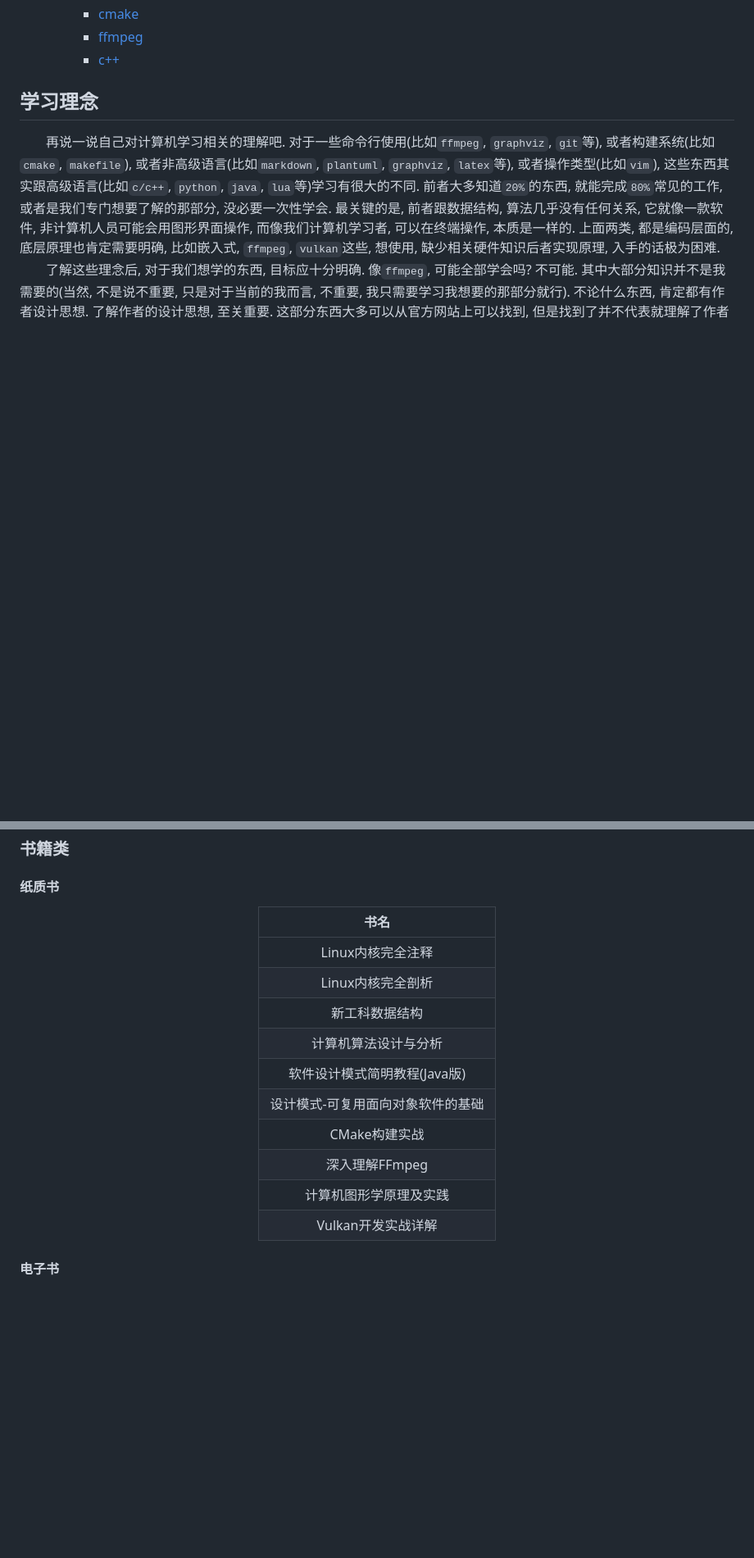
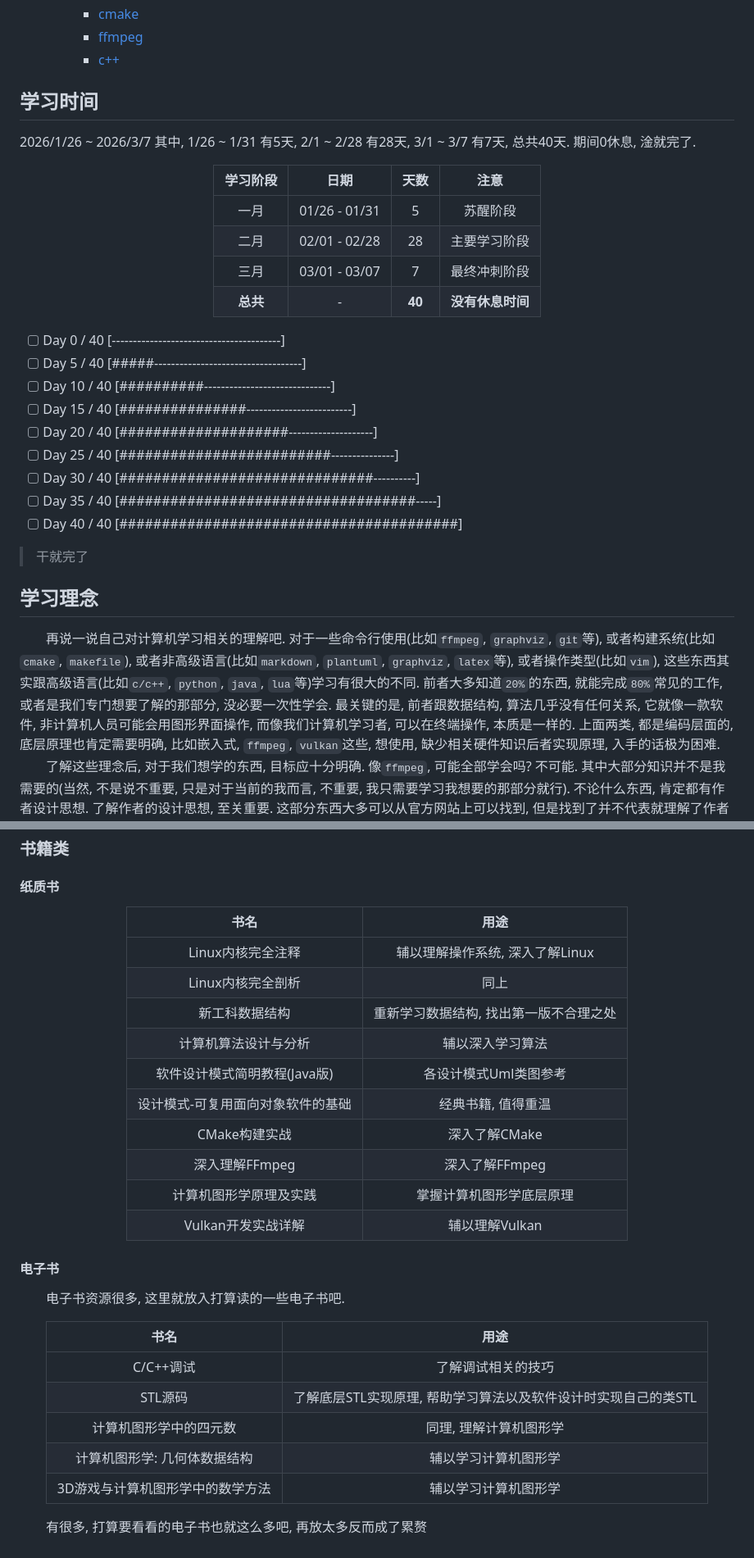
Before and after one commit to AlleyNorthward/Learning-Computers, a Markdown page: plan/plan.md, 2 parts joined by grey strips. Shown at 82% size. Drawn GitHub-style; blank space fills up the shorter version.

Commit message:
更新plan

```diff
--- a/plan/plan.md
+++ b/plan/plan.md
@@ -31,6 +32,32 @@
         - [ffmpeg](#ffmpeg)
         - [c++](#c++)
 
+## 学习时间
+2026/1/26 ~ 2026/3/7
+其中, 1/26 ~ 1/31 有5天, 2/1 ~ 2/28 有28天, 3/1 ~ 3/7 有7天, 总共40天. 期间0休息, 淦就完了.
+
+<div align = "center">
+
+|学习阶段|日期|天数|注意|
+|:---:|:---:|:---:|:---:|
+|一月|01/26 - 01/31|5|苏醒阶段|
+|二月|02/01 - 02/28|28|主要学习阶段|
+|三月|03/01 - 03/07|7|最终冲刺阶段|
+|**总共**| - | **40** |**没有休息时间**|
+
+</div>
+
+ - [ ] Day  0 / 40 [----------------------------------------]
+ - [ ] Day  5 / 40 [#####-----------------------------------]
+ - [ ] Day 10 / 40 [##########------------------------------]
+ - [ ] Day 15 / 40 [###############-------------------------]
+ - [ ] Day 20 / 40 [####################--------------------]
+ - [ ] Day 25 / 40 [#########################---------------]
+ - [ ] Day 30 / 40 [##############################----------]
+ - [ ] Day 35 / 40 [###################################-----]
+ - [ ] Day 40 / 40 [########################################]
+
+> 干就完了
 
 ## 学习理念
 &emsp;&emsp;再说一说自己对计算机学习相关的理解吧. 对于一些命令行使用(比如`ffmpeg`, `graphviz`, `git`等), 或者构建系统(比如`cmake`, `makefile`), 或者非高级语言(比如`markdown`, `plantuml`, `graphviz`, `latex`等), 或者操作类型(比如`vim`), 这些东西其实跟高级语言(比如`c/c++`, `python`, `java`, `lua`等)学习有很大的不同. 前者大多知道`20%`的东西, 就能完成`80%`常见的工作, 或者是我们专门想要了解的那部分, 没必要一次性学会. 最关键的是, 前者跟数据结构, 算法几乎没有任何关系, 它就像一款软件, 非计算机人员可能会用图形界面操作, 而像我们计算机学习者, 可以在终端操作, 本质是一样的. 上面两类, 都是编码层面的, 底层原理也肯定需要明确, 比如嵌入式, `ffmpeg`, `vulkan`这些, 想使用, 缺少相关硬件知识后者实现原理, 入手的话极为困难.<br>
@@ -43,19 +70,35 @@
 
 <div align = "center">
 
-|书名|
-|:---:|
-|Linux内核完全注释|
-|Linux内核完全剖析|
-|新工科数据结构|
-|计算机算法设计与分析|
-|软件设计模式简明教程(Java版)|
-|设计模式-可复用面向对象软件的基础|
-|CMake构建实战|
-|深入理解FFmpeg|
-|计算机图形学原理及实践|
-|Vulkan开发实战详解|
+|书名|用途|
+|:---:|:---:|
+|Linux内核完全注释|辅以理解操作系统, 深入了解Linux|
+|Linux内核完全剖析|同上|
+|新工科数据结构|重新学习数据结构, 找出第一版不合理之处|
+|计算机算法设计与分析|辅以深入学习算法|
+|软件设计模式简明教程(Java版)|各设计模式Uml类图参考|
+|设计模式-可复用面向对象软件的基础|经典书籍, 值得重温|
+|CMake构建实战|深入了解CMake|
+|深入理解FFmpeg|深入了解FFmpeg|
+|计算机图形学原理及实践|掌握计算机图形学底层原理|
+|Vulkan开发实战详解|辅以理解Vulkan|
 
 </div>
 
 #### 电子书
+
+&emsp;&emsp;电子书资源很多, 这里就放入打算读的一些电子书吧.<br>
+
+<div align = "center">
+
+|书名|用途|
+|:---:|:---:|
+|C/C++调试|了解调试相关的技巧|
+|STL源码|了解底层STL实现原理, 帮助学习算法以及软件设计时实现自己的类STL|
+|计算机图形学中的四元数|同理, 理解计算机图形学|
+|计算机图形学: 几何体数据结构|辅以学习计算机图形学|
+|3D游戏与计算机图形学中的数学方法|辅以学习计算机图形学|
+
+</div>
+
+&emsp;&emsp;有很多, 打算要看看的电子书也就这么多吧, 再放太多反而成了累赘<br>
```
Also changed, not shown: other parts of plan/plan.md (+1 -0 lines).
